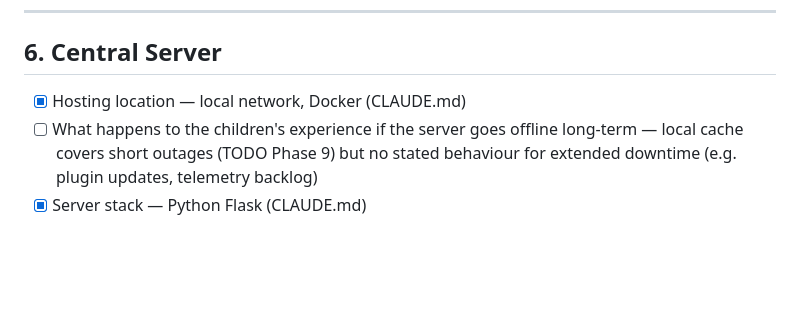
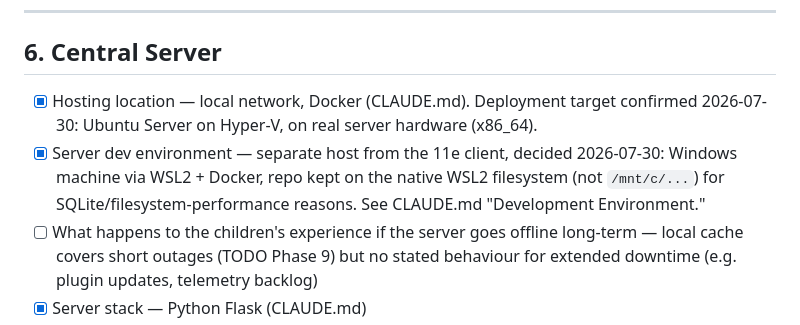
Before and after one commit to hefi46/classpad, a Markdown page: pre-build-decisions.md, the part around the change. GitHub-like rendering; blank space fills up the shorter version.

```diff
--- a/pre-build-decisions.md
+++ b/pre-build-decisions.md
@@ -109,7 +109,8 @@
 
 ## 6. Central Server
 
-- [x] Hosting location — local network, Docker (CLAUDE.md)
+- [x] Hosting location — local network, Docker (CLAUDE.md). Deployment target confirmed 2026-07-30: Ubuntu Server on Hyper-V, on real server hardware (x86_64).
+- [x] Server dev environment — separate host from the 11e client, decided 2026-07-30: Windows machine via WSL2 + Docker, repo kept on the native WSL2 filesystem (not `/mnt/c/...`) for SQLite/filesystem-performance reasons. See CLAUDE.md "Development Environment."
 - [ ] What happens to the children's experience if the server goes offline long-term — local cache covers short outages (TODO Phase 9) but no stated behaviour for extended downtime (e.g. plugin updates, telemetry backlog)
 - [x] Server stack — Python Flask (CLAUDE.md)
 - [x] Database — SQLite (CLAUDE.md)
```
Also changed, not shown: CLAUDE.md (+20 -2 lines), TODO.md (+8 -0 lines).
